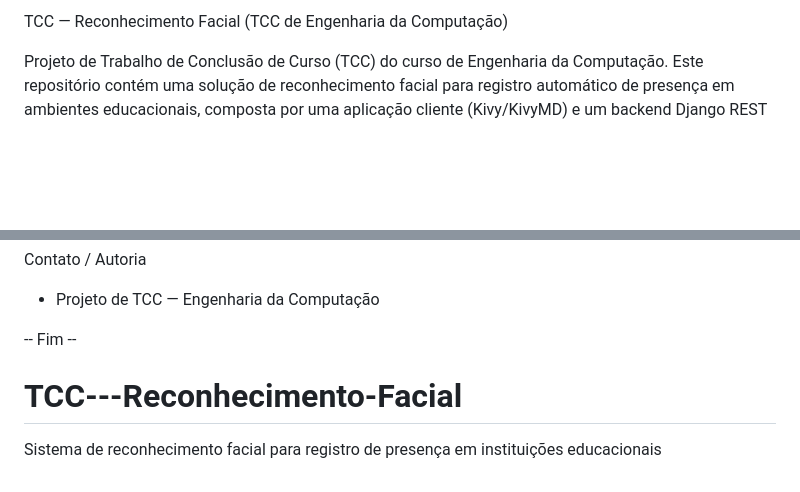
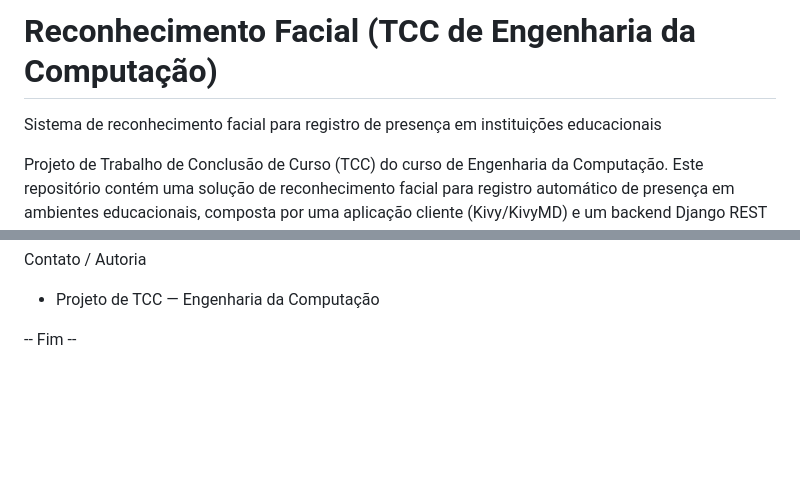
Before and after one commit to Thilove11/TCC---Reconhecimento-Facial, a Markdown page: README.md, 2 parts joined by grey strips. Rendered like a GitHub page; blank space fills up the shorter version.

```diff
--- a/README.md
+++ b/README.md
@@ -1,4 +1,5 @@
-TCC — Reconhecimento Facial (TCC de Engenharia da Computação)
+# Reconhecimento Facial (TCC de Engenharia da Computação)
+Sistema de reconhecimento facial para registro de presença em instituições educacionais
 
 Projeto de Trabalho de Conclusão de Curso (TCC) do curso de Engenharia da Computação.
 Este repositório contém uma solução de reconhecimento facial para registro automático
@@ -95,5 +96,3 @@ Contato / Autoria
 - Projeto de TCC — Engenharia da Computação
 
 -- Fim --
-# TCC---Reconhecimento-Facial
-Sistema de reconhecimento facial para registro de presença em instituições educacionais
```
